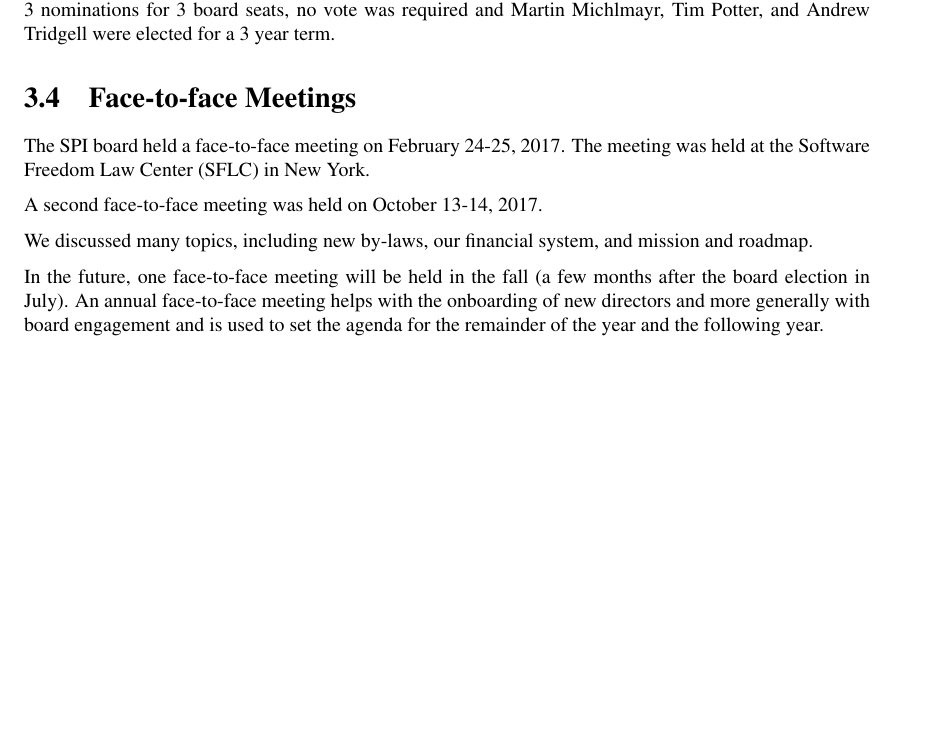
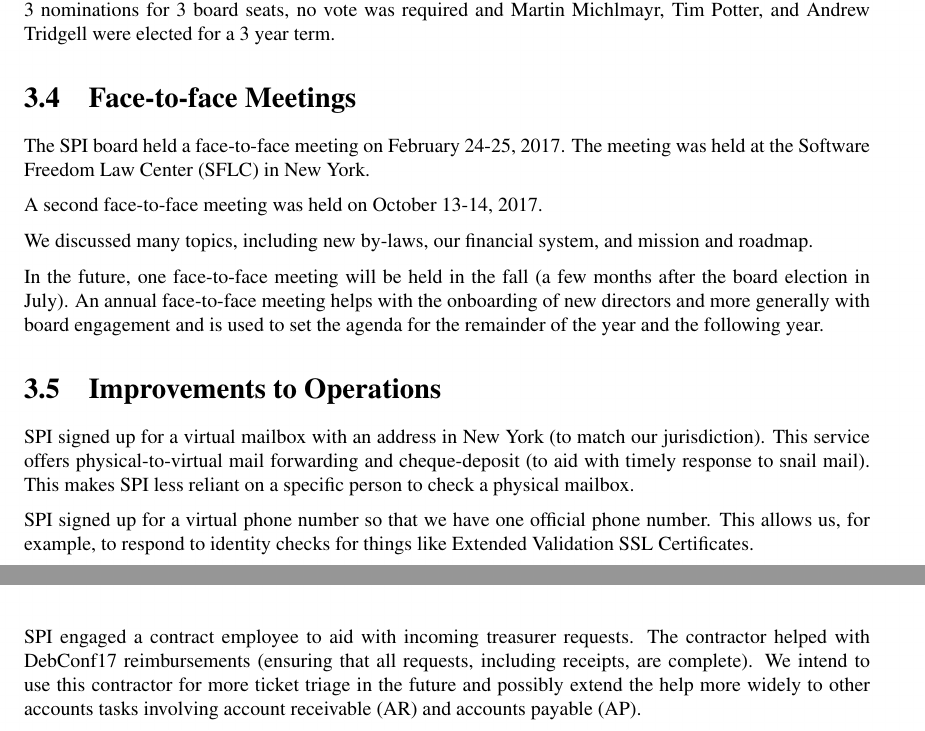
Before and after one commit to SPI/website, a LaTeX thesis (corporate/annual-reports/2017.tex): part of page 8 of 18 before the commit and two parts of pages 8 and 9 of 18 after it, the two joined at a grey line, cut so that both start at the same text, the shorter picture padded with empty space. Compiled offline with pdfLaTeX.

Commit message:
Add operational improvements to 2017 annual report
Suggested by Luca Filipozzi.

```diff
--- a/corporate/annual-reports/2017.tex
+++ b/corporate/annual-reports/2017.tex
@@ -197,6 +197,25 @@
 Zobel-Helas and Michael Schultheiss (left to right)}
 
 \end{figure*}
+
+\section{Improvements to Operations}
+
+SPI signed up for a virtual mailbox with an address in New York (to
+match our jurisdiction).  This service offers physical-to-virtual mail
+forwarding and cheque-deposit (to aid with timely response to snail
+mail).  This makes SPI less reliant on a specific person to check a
+physical mailbox.
+
+SPI signed up for a virtual phone number so that we have one official
+phone number.  This allows us, for example, to respond to identity
+checks for things like Extended Validation SSL Certificates.
+
+SPI engaged a contract employee to aid with incoming treasurer requests.
+The contractor helped with DebConf17 reimbursements (ensuring that all
+requests, including receipts, are complete).  We intend to use this
+contractor for more ticket triage in the future and possibly extend the
+help more widely to other accounts tasks involving account receivable
+(AR) and accounts payable (AP).
 
 \chapter{Treasury Report}
 
```
